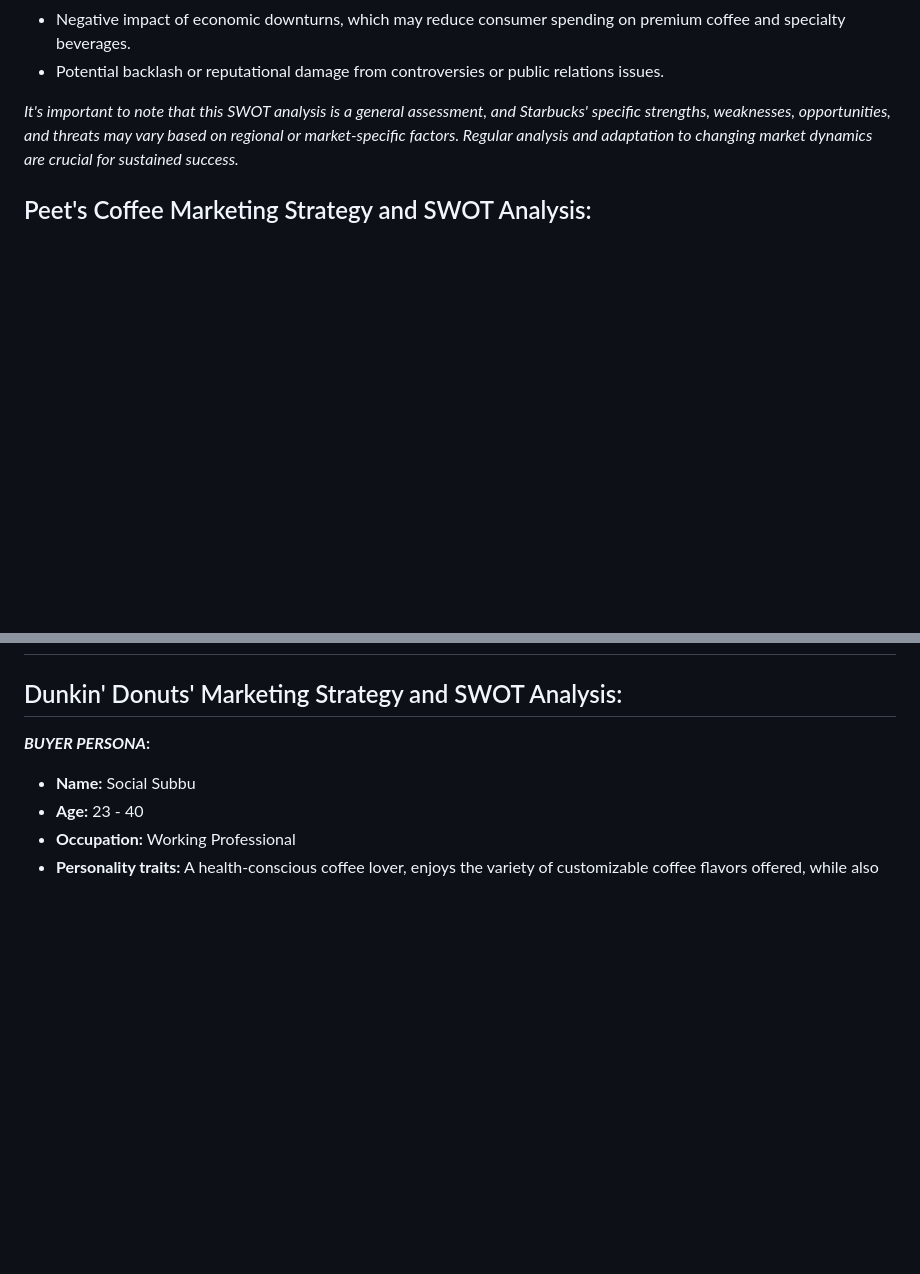
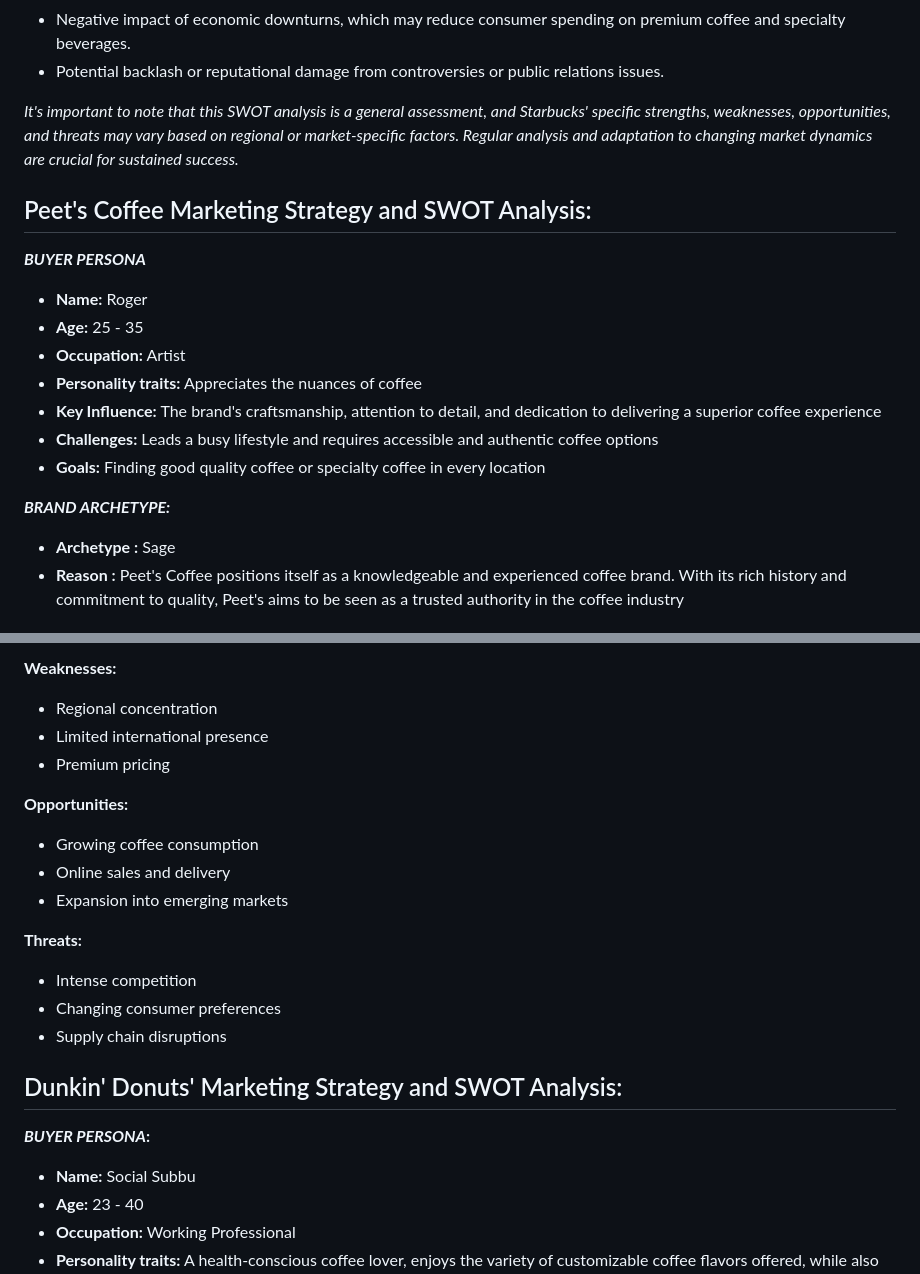
Before and after one commit to ravipatel0113/IS601-850-TeamA, a Markdown page: swot.md, 2 parts joined by grey strips. Drawn GitHub-style; blank space fills up the shorter version.

Commit message:
modified swot for brand 2

```diff
--- a/swot.md
+++ b/swot.md
@@ -57,5 +57,22 @@ _By understanding the needs and preferences of a buyer persona like Caffeine Cha
 
 _It's important to note that this SWOT analysis is a general assessment, and Starbucks' specific strengths, weaknesses, opportunities, and threats may vary based on regional or market-specific factors. Regular analysis and adaptation to changing market dynamics are crucial for sustained success._
 
+
+
 ## Peet's Coffee Marketing Strategy and SWOT Analysis:
 
+**_BUYER PERSONA_**
+ - **Name:** Roger
+ - **Age:** 25 - 35
+ - **Occupation:** Artist
+ - **Personality traits:** Appreciates the nuances of coffee
+ - **Key Influence:**  The brand's craftsmanship, attention to detail, and dedication to delivering a superior coffee experience
+ - **Challenges:** Leads a busy lifestyle and requires accessible and authentic coffee options
+ - **Goals:** Finding good quality coffee or specialty coffee in every location
+
+**_BRAND ARCHETYPE:_**
+
+ - **Archetype :** Sage
+ - **Reason :** Peet's Coffee positions itself as a knowledgeable and experienced coffee brand. With its rich history and commitment to quality, Peet's aims to be seen as a trusted authority in the coffee industry
+
+
@@ -62,3 +97,17 @@ _It's important to note that this SWOT analysis is a general assessment, and Sta
+**Weaknesses:**
+ - Regional concentration
+ - Limited international presence
+ - Premium pricing
+
+**Opportunities:**
+ - Growing coffee consumption
+ - Online sales and delivery
+ - Expansion into emerging markets
+
+**Threats:**
+ - Intense competition
+ - Changing consumer preferences
+ - Supply chain disruptions
 
 
 
```
Also changed, not shown: other parts of swot.md (+18 -0 lines).
